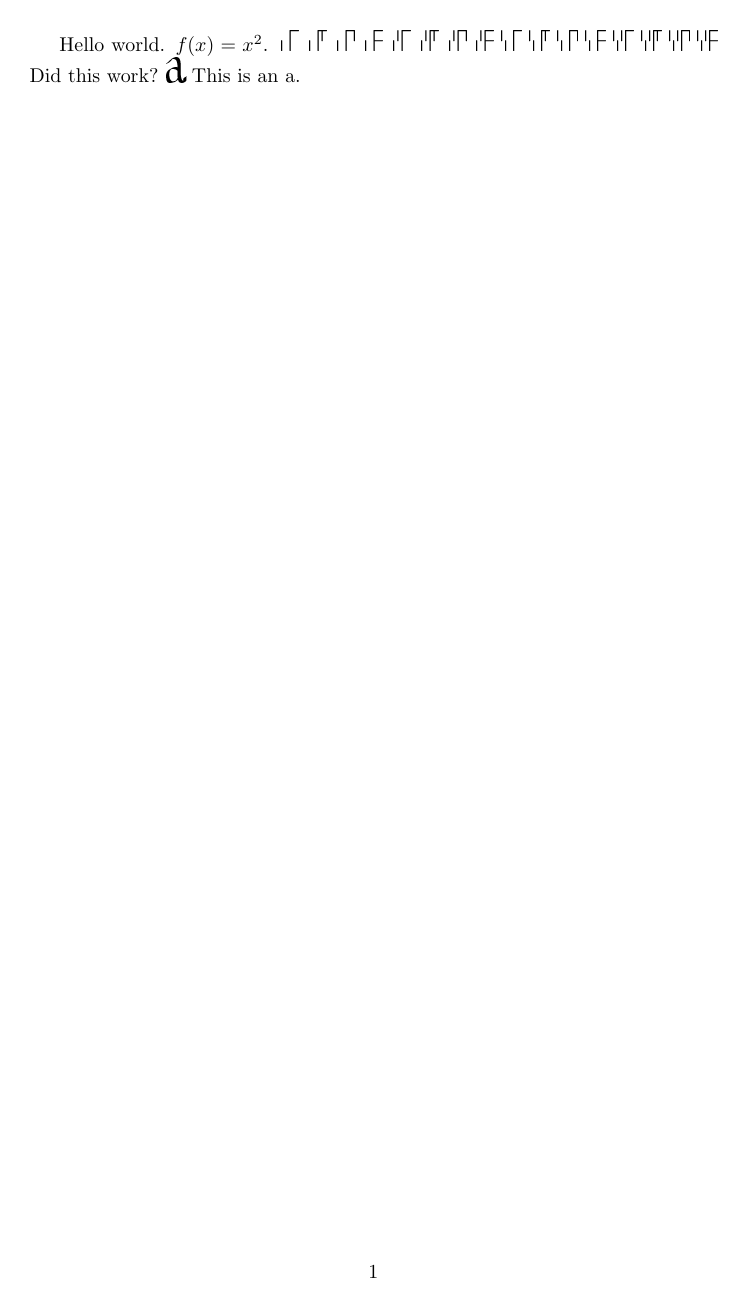
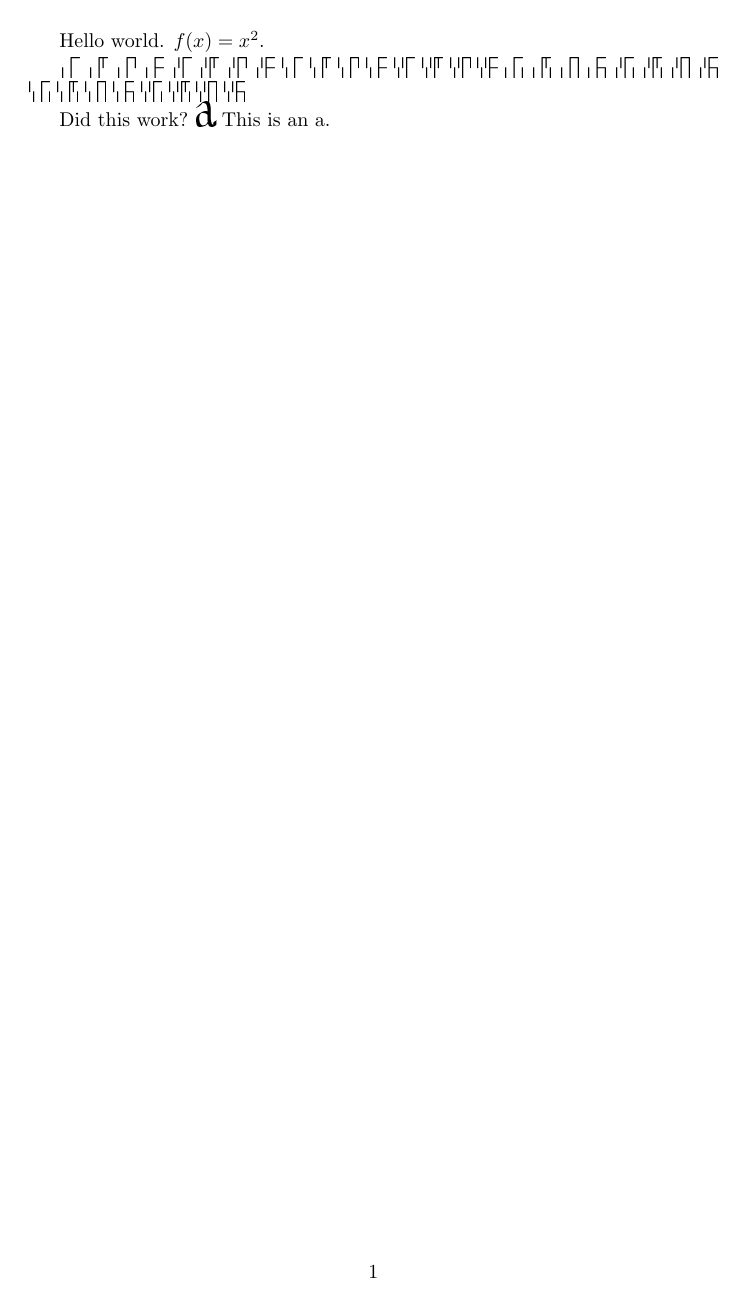
Before and after one commit to lukacslacko/metafont, a LaTeX document (proto.tex): the whole page. The pictures show the PDF file proto.pdf that the author committed with the source.

Commit message:
whatever

```diff
--- a/proto.tex
+++ b/proto.tex
@@ -4,7 +4,10 @@
 \begin{document}
 
 Hello world. $f(x)=x^2$.
+
 {\foo 0 1 2 3 4 5 6 7 8 9 A B C D E F}
+{\foo G H I J K L M N O P Q R S T U V}
+
 Did this work?
 {\foo a}
 This is an a.
```
Also changed, not shown: proto.pdf, proto.tfm, 6 other files.
